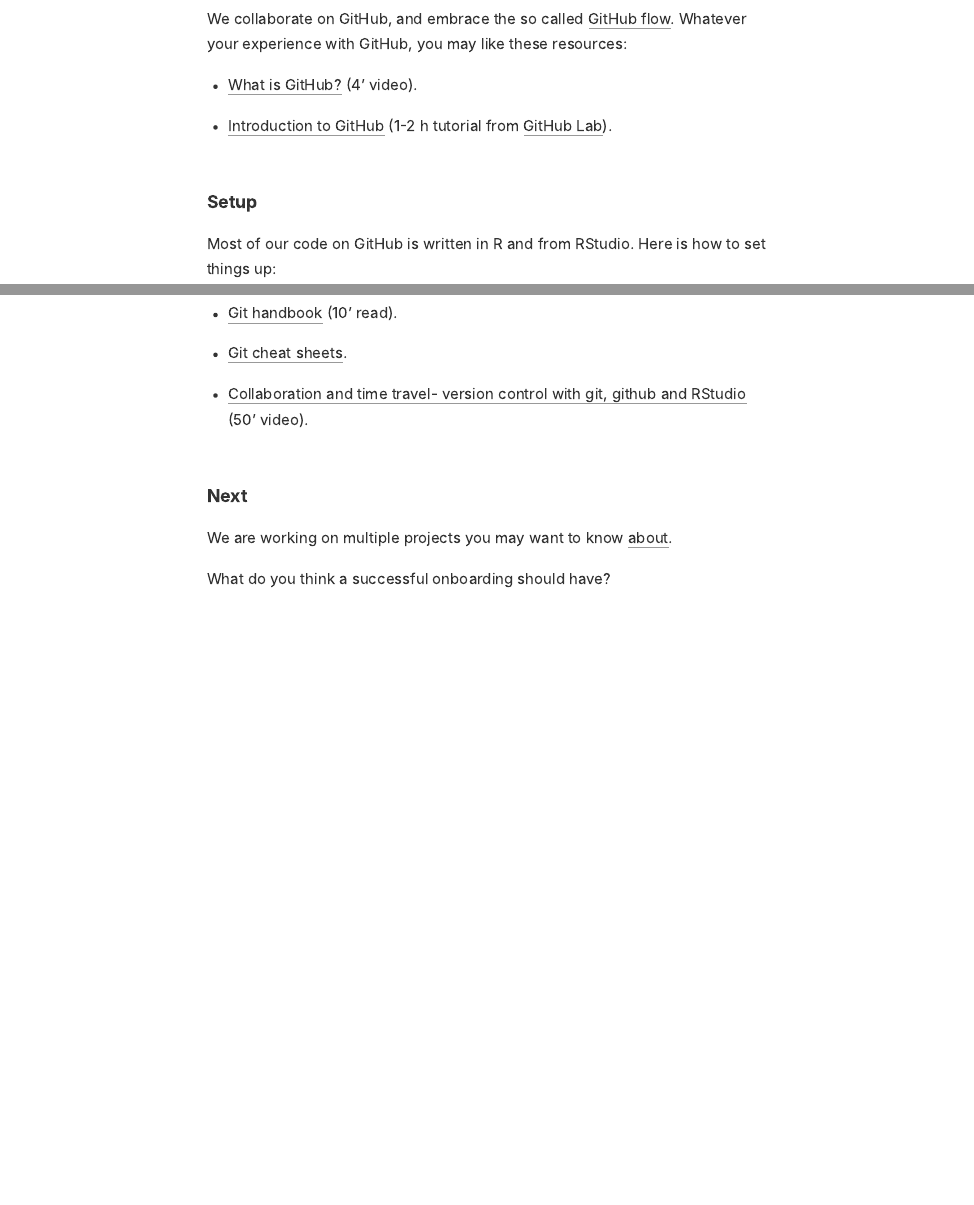
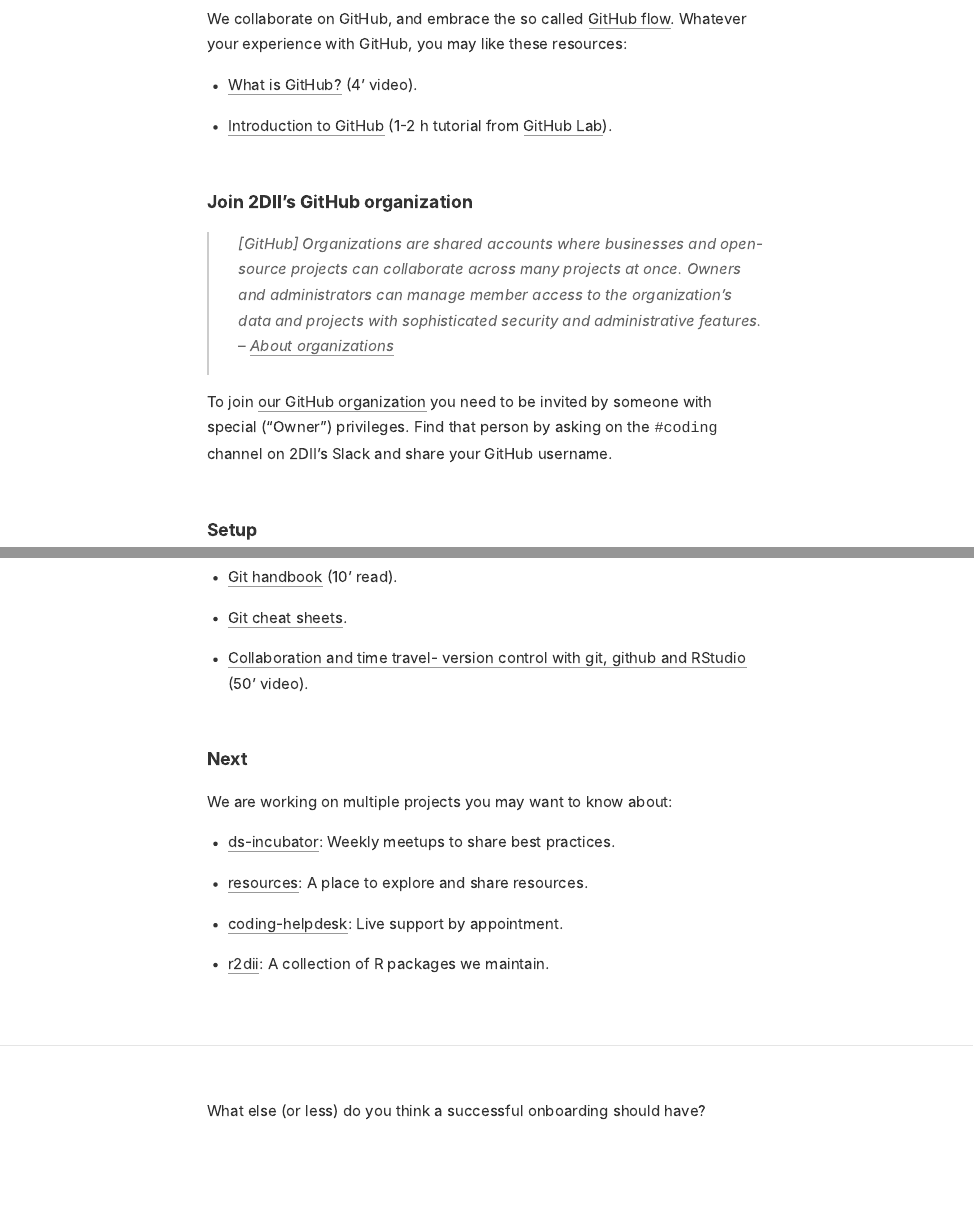
Before and after one commit to twodii/2degreesinvesting.github.io, an R Markdown document (_posts/2020-06-23-github-and-rstudio/2020-06-23-github-and-rstudio.Rmd): the page in a window 1100 px wide, from 600 px down, and a second part further down, joined at a grey line. The pictures show the output file _posts/2020-06-23-github-and-rstudio/2020-06-23-github-and-rstudio.html that the author committed with the source, opened offline.

Commit message:
Add info about github organization

```diff
--- a/_posts/2020-06-23-github-and-rstudio/2020-06-23-github-and-rstudio.Rmd
+++ b/_posts/2020-06-23-github-and-rstudio/2020-06-23-github-and-rstudio.Rmd
@@ -37,6 +37,12 @@
 * [What is GitHub?](https://youtu.be/w3jLJU7DT5E) (4' video).
 * [Introduction to GitHub](https://lab.github.com/githubtraining/introduction-to-github) (1-2 h tutorial from [GitHub Lab](https://youtu.be/9S0p8YMQzsM)).
 
+### Join 2DII's GitHub organization
+
+> [GitHub] Organizations are shared accounts where businesses and open-source projects can collaborate across many projects at once. Owners and administrators can manage member access to the organization's data and projects with sophisticated security and administrative features. -- [About organizations](https://help.github.com/en/github/setting-up-and-managing-organizations-and-teams/about-organizations)
+
+To join [our GitHub organization](https://github.com/2DegreesInvesting) you need to be invited by someone with special ("Owner") privileges. Find that person by asking on the `#coding` channel on 2DII's Slack and share your GitHub username.
+
 ### Setup
 
 Most of our code on GitHub is written in R and from RStudio. Here is how to set things up:
@@ -55,6 +61,13 @@
 
 ### Next
 
-We are working on multiple projects you may want to know [about](https://2degreesinvesting.github.io/about.html).
+We are working on multiple projects you may want to know about:
 
-What do you think a successful onboarding should have?
+* [ds-incubator](https://github.com/2DegreesInvesting/ds-incubator): Weekly meetups to share best practices.
+* [resources](https://2degreesinvesting.github.io/resources/): A place to explore and share resources.
+* [coding-helpdesk](https://2degreesinvesting.github.io/coding-helpdesk): Live support by appointment.
+* [r2dii](https://2degreesinvesting.github.io/r2dii/index.html): A collection of R packages we maintain.
+
+----
+
+What else (or less) do you think a successful onboarding should have?
```
Also changed, not shown: _posts/2020-06-23-github-and-rstudio/2020-06-23-github-and-rstudio.html, posts/2020-06-23-github-and-rstudio/index.html, posts/posts.json, 1 other file.
